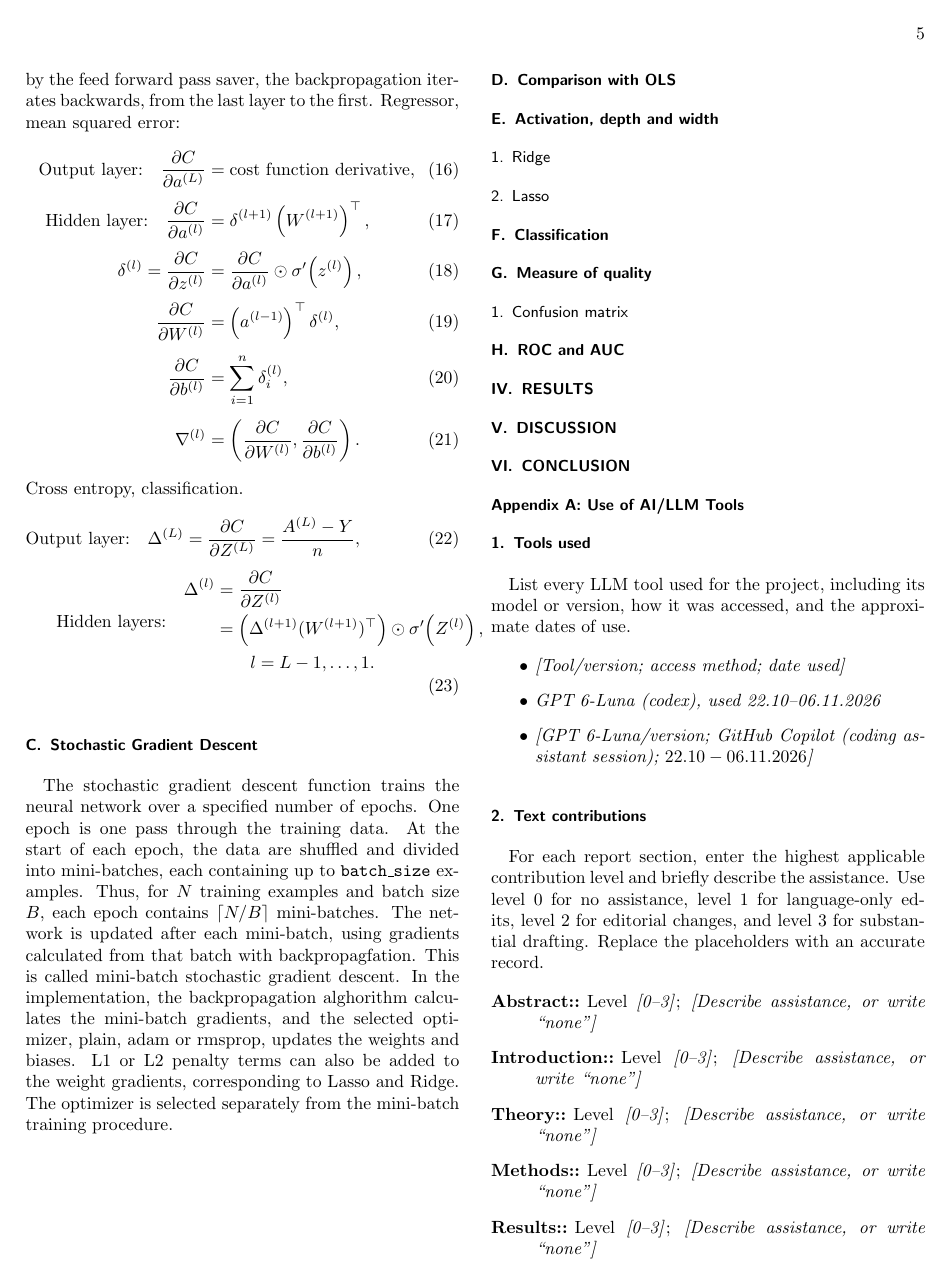
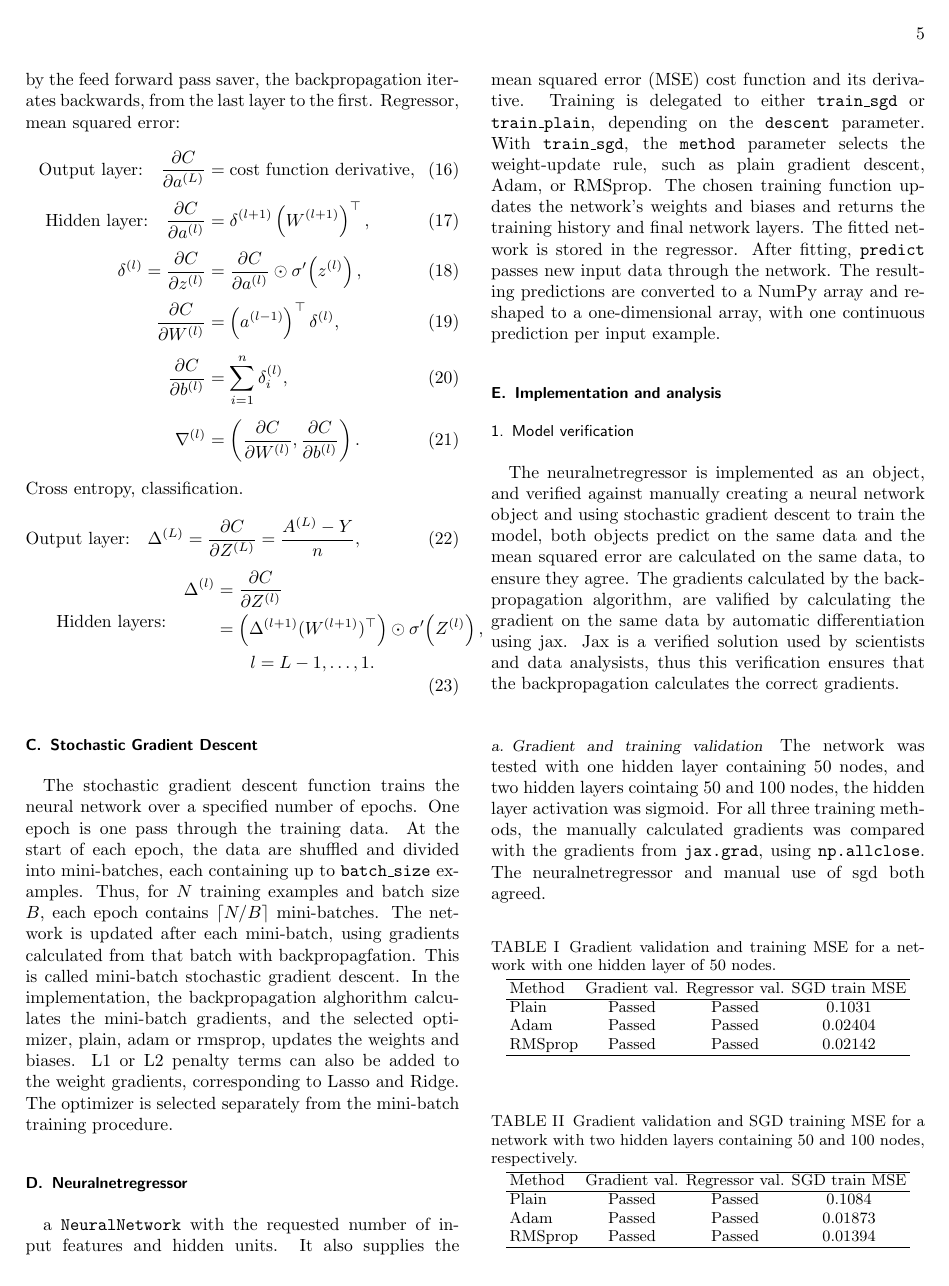
Before and after one commit to Timholmen96/FYS-STK4155, a LaTeX paper (Prosjekt2/Rapport/Prosjekt2.tex, which reads Prosjekt2/Rapport/sections/methods.tex): page 5 of 6. Compiled offline with pdfLaTeX.

Commit message:
Test_Regressor changes, method

```diff
--- a/Prosjekt2/Rapport/sections/methods.tex
+++ b/Prosjekt2/Rapport/sections/methods.tex
@@ -161,5 +161,66 @@ and the selected optimizer, plain, adam or rmsprop, updates the weights and bias
 L1 or L2 penalty terms can also be added to the weight gradients, corresponding to Lasso and Ridge.
 The optimizer is selected separately from the mini-batch training procedure.
 % LLM Declaration, some text generated with ChatGPT-Sol 6.1
-\subsection{Comparison with OLS}
-\subsection{Activation, depth and width}
+\subsection{Neuralnetregressor}
+a \texttt{NeuralNetwork} with the requested number of input features and
+hidden units. It also supplies the mean squared error (MSE) cost function
+and its derivative.
+Training is delegated to either \texttt{train\_sgd} or \texttt{train\_plain},
+depending on the \texttt{descent} parameter. With \texttt{train\_sgd}, the
+\texttt{method} parameter selects the weight-update rule, such as plain
+gradient descent, Adam, or RMSprop. The chosen training function updates the
+network's weights and biases and returns the training history and final
+network layers. The fitted network is stored in the regressor.
+After fitting, \texttt{predict} passes new input data through the network.
+The resulting predictions are converted to a NumPy array and reshaped to a
+one-dimensional array, with one continuous prediction per input example.
+% LLM Generated text: Copilot GPT Luna 6.0
+\subsection{Implementation and analysis}
+\subsubsection{Model verification}
+The neuralnetregressor is implemented as an object, and verified against manually
+creating a neural network object and using stochastic gradient descent
+to train the model, both objects predict on the same data and the
+mean squared error are calculated on the same data, to ensure they agree.
+The gradients calculated by the backpropagation algorithm,
+are valified by calculating the gradient on the same data by
+automatic differentiation using jax. Jax is a verified solution
+used by scientists and data analysists, thus this verification ensures
+that the backpropagation calculates the correct gradients.
+\paragraph{Gradient and training validation}
+The network was tested with one hidden layer containing 50 nodes,
+and two hidden layers cointaing 50 and 100 nodes,
+the hidden layer activation was sigmoid.
+For all three training methods, the manually calculated gradients was compared
+with the gradients from \texttt{jax.grad}, using \texttt{np.allclose}. The neuralnetregressor and
+manual use of sgd both agreed.
+
+\begin{table}[htbp]
+    \centering
+    \caption{Gradient validation and training MSE for a network with one
+    hidden layer of 50 nodes.}
+    \label{tab:regressor-val}
+    \begin{tabular}{lccc}
+        \hline
+        Method & Gradient val. & Regressor val. & SGD train MSE\\
+        \hline
+        Plain   & Passed & Passed & 0.1031 \\
+        Adam    & Passed & Passed & 0.02404  \\
+        RMSprop & Passed & Passed & 0.02142  \\
+        \hline
+    \end{tabular}
+\end{table}
+\begin{table}[htbp]
+    \centering
+    \caption{Gradient validation and SGD training MSE for a network with
+    two hidden layers containing 50 and 100 nodes, respectively.}
+    \label{tab:regressor-val-two-layers}
+    \begin{tabular}{lccc}
+        \hline
+        Method & Gradient val. & Regressor val. & SGD train MSE \\
+        \hline
+        Plain   & Passed & Passed & 0.1084  \\
+        Adam    & Passed & Passed & 0.01873 \\
+        RMSprop & Passed & Passed & 0.01394 \\
+        \hline
+    \end{tabular}
+\end{table}
@@ -166,3 +240,2 @@ The optimizer is selected separately from the mini-batch training procedure.
 \subsubsection{Ridge}
 \subsubsection{Lasso}
-\subsection{Classification}
@@ -169,3 +250,2 @@ The optimizer is selected separately from the mini-batch training procedure.
 \subsection{Measure of quality}
 \subsubsection{Confusion matrix}
-\subsection{ROC and AUC}
```
Also changed, not shown: Prosjekt2/Rapport/Prosjekt2.pdf, Prosjekt2/Rapport/sections/methods.tex (21 more changed lines), 11 other files.
